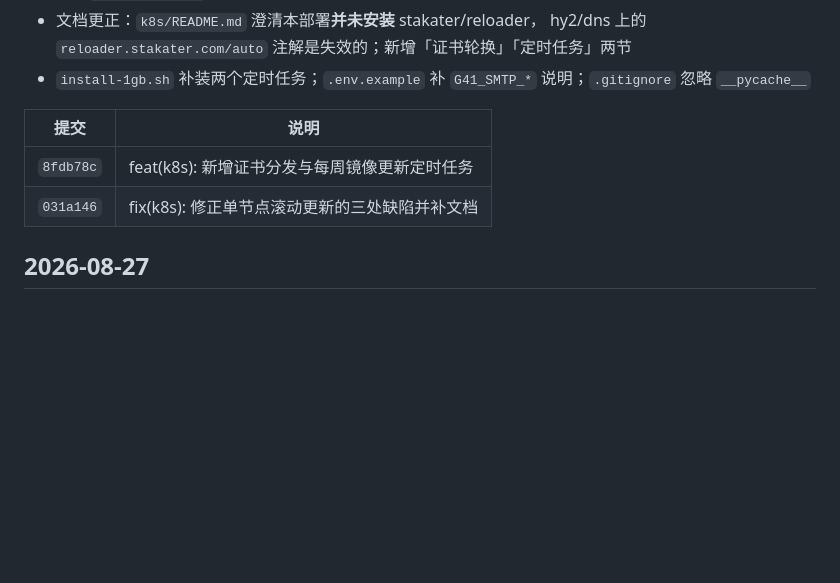
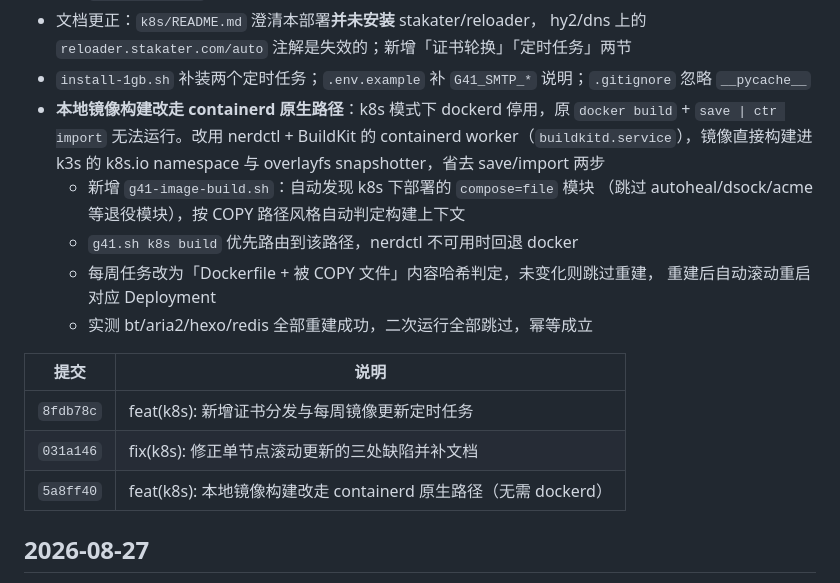
Before and after one commit to Kihara777/G41KiTS, a Markdown page: MAINTENANCE.md, the part around the change. Rendered like a GitHub page; blank space fills up the shorter version.

```diff
--- a/MAINTENANCE.md
+++ b/MAINTENANCE.md
@@ -23,11 +23,22 @@
 - 文档更正：`k8s/README.md` 澄清本部署**并未安装** stakater/reloader，
   hy2/dns 上的 `reloader.stakater.com/auto` 注解是失效的；新增「证书轮换」「定时任务」两节
 - `install-1gb.sh` 补装两个定时任务；`.env.example` 补 `G41_SMTP_*` 说明；`.gitignore` 忽略 `__pycache__`
+- **本地镜像构建改走 containerd 原生路径**：k8s 模式下 dockerd 停用，原
+  `docker build` + `save | ctr import` 无法运行。改用 nerdctl + BuildKit 的
+  containerd worker（`buildkitd.service`），镜像直接构建进 k3s 的 k8s.io namespace
+  与 overlayfs snapshotter，省去 save/import 两步
+  - 新增 `g41-image-build.sh`：自动发现 k8s 下部署的 `compose=file` 模块
+    （跳过 autoheal/dsock/acme 等退役模块），按 COPY 路径风格自动判定构建上下文
+  - `g41.sh k8s build` 优先路由到该路径，nerdctl 不可用时回退 docker
+  - 每周任务改为「Dockerfile + 被 COPY 文件」内容哈希判定，未变化则跳过重建，
+    重建后自动滚动重启对应 Deployment
+  - 实测 bt/aria2/hexo/redis 全部重建成功，二次运行全部跳过，幂等成立
 
 | 提交 | 说明 |
 |------|------|
 | `8fdb78c` | feat(k8s): 新增证书分发与每周镜像更新定时任务 |
 | `031a146` | fix(k8s): 修正单节点滚动更新的三处缺陷并补文档 |
+| `5a8ff40` | feat(k8s): 本地镜像构建改走 containerd 原生路径（无需 dockerd） |
 
 ## 2026-08-27
 
```
Also changed, not shown: docs/MAINTENANCE.en.md (+11 -0 lines), docs/MAINTENANCE.ja.md (+11 -0 lines).
